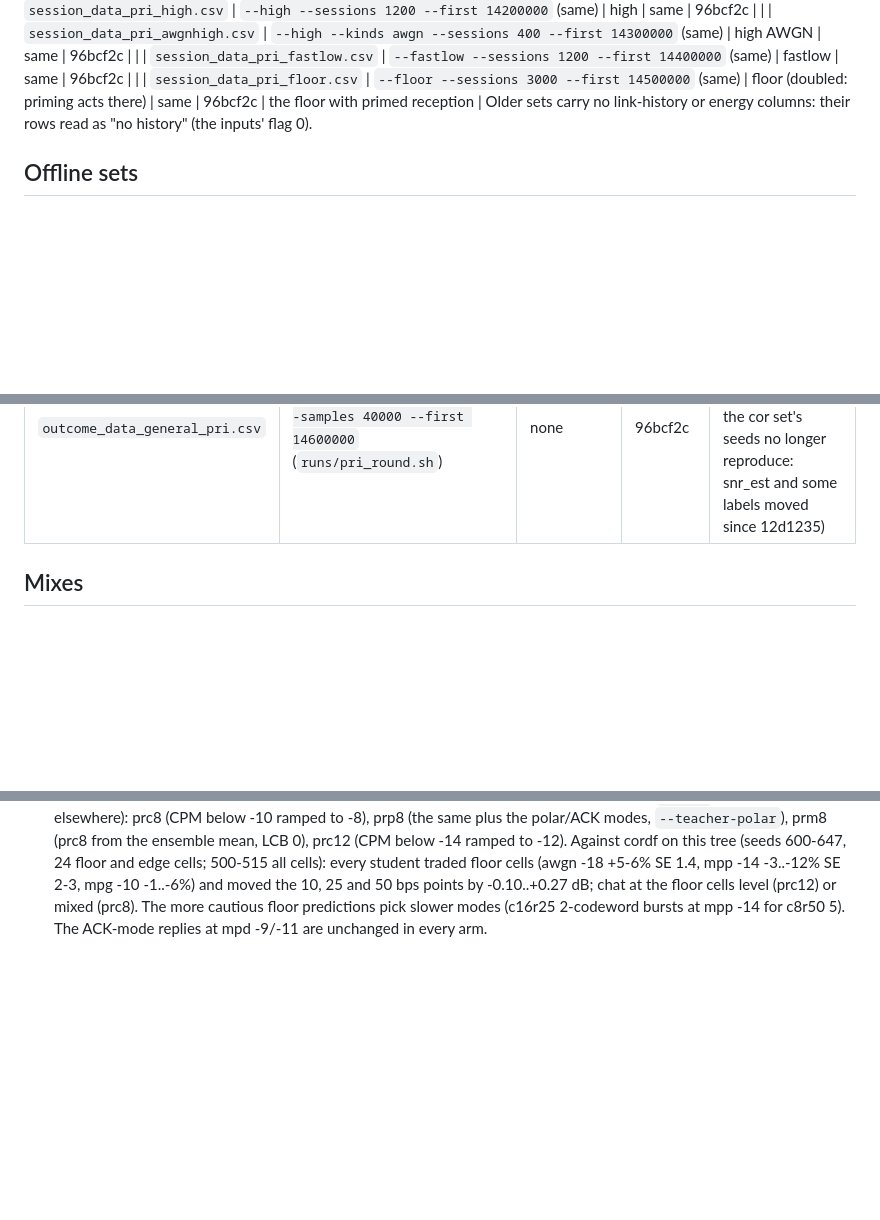
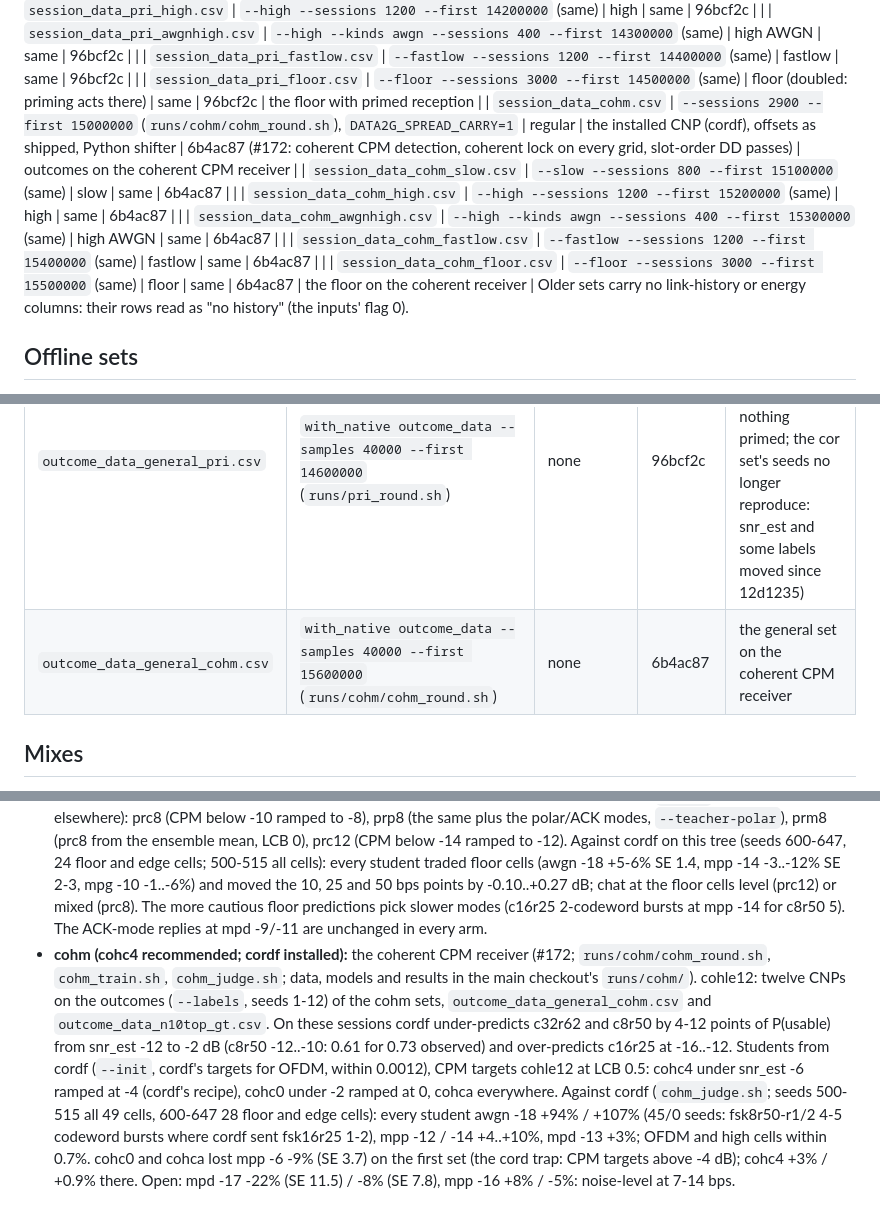
Before and after one commit to arodland/Data2G, a Markdown page: docs/outcome-training-data.md, 3 parts joined by grey strips. Drawn GitHub-style; blank space fills up the shorter version.

Commit message:
docs: outcome training data and results of the cohm round (coherent CPM receiver)
Co-Authored-By: Claude Opus 5.5 <noreply@anthropic.com>
Claude-Session: https://claude.ai/code/session_01WwDxNNPb5gv85JEGmRHb7s

```diff
--- a/docs/outcome-training-data.md
+++ b/docs/outcome-training-data.md
@@ -67,6 +67,12 @@ followed; exploration is `session_data.EXPLORE` (0.2) unless noted.
 | `session_data_pri_awgnhigh.csv` | `--high --kinds awgn --sessions 400 --first 14300000` (same) | high AWGN | same | 96bcf2c | |
 | `session_data_pri_fastlow.csv` | `--fastlow --sessions 1200 --first 14400000` (same) | fastlow | same | 96bcf2c | |
 | `session_data_pri_floor.csv` | `--floor --sessions 3000 --first 14500000` (same) | floor (doubled: priming acts there) | same | 96bcf2c | the floor with primed reception |
+| `session_data_cohm.csv` | `--sessions 2900 --first 15000000` (`runs/cohm/cohm_round.sh`), `DATA2G_SPREAD_CARRY=1` | regular | the installed CNP (cordf), offsets as shipped, Python shifter | 6b4ac87 (#172: coherent CPM detection, coherent lock on every grid, slot-order DD passes) | outcomes on the coherent CPM receiver |
+| `session_data_cohm_slow.csv` | `--slow --sessions 800 --first 15100000` (same) | slow | same | 6b4ac87 | |
+| `session_data_cohm_high.csv` | `--high --sessions 1200 --first 15200000` (same) | high | same | 6b4ac87 | |
+| `session_data_cohm_awgnhigh.csv` | `--high --kinds awgn --sessions 400 --first 15300000` (same) | high AWGN | same | 6b4ac87 | |
+| `session_data_cohm_fastlow.csv` | `--fastlow --sessions 1200 --first 15400000` (same) | fastlow | same | 6b4ac87 | |
+| `session_data_cohm_floor.csv` | `--floor --sessions 3000 --first 15500000` (same) | floor | same | 6b4ac87 | the floor on the coherent receiver |
 Older sets carry no link-history or energy columns: their rows read as "no
 history" (the inputs' flag 0).
 
@@ -84,6 +90,7 @@ sent at the same moment; one row per candidate.
 | `outcome_data_n10top_gt.csv` | `with_native outcome_data --cands n10-64l-r3/4,n10-256l-r3/4 --samples 8000 --first 7600000` (same) | none | 8340bbf | the two top n10 modes, likewise |
 | `outcome_data_general_cor.csv` | `with_native outcome_data --samples 40000 --first 13600000` (`runs/cor_round.sh`) | none | 12d1235 | the general set on the #126 CPM receiver, new seeds |
 | `outcome_data_general_pri.csv` | `with_native outcome_data --samples 40000 --first 14600000` (`runs/pri_round.sh`) | none | 96bcf2c | the general set on the #135 tree (no session, so nothing primed; the cor set's seeds no longer reproduce: snr_est and some labels moved since 12d1235) |
+| `outcome_data_general_cohm.csv` | `with_native outcome_data --samples 40000 --first 15600000` (`runs/cohm/cohm_round.sh`) | none | 6b4ac87 | the general set on the coherent CPM receiver |
 
 ## Mixes
 
@@ -145,3 +152,15 @@ sent at the same moment; one row per candidate.
   and 50 bps points by -0.10..+0.27 dB; chat at the floor cells level (prc12) or mixed (prc8). The more cautious
   floor predictions pick slower modes (c16r25 2-codeword bursts at mpp -14 for c8r50 5). The ACK-mode replies at
   mpd -9/-11 are unchanged in every arm.
+- **cohm (cohc4 recommended; cordf installed):** the coherent CPM receiver (#172; `runs/cohm/cohm_round.sh`,
+  `cohm_train.sh`, `cohm_judge.sh`; data, models and results in the main checkout's `runs/cohm/`). cohle12: twelve
+  CNPs on the outcomes (`--labels`, seeds 1-12) of the cohm sets, `outcome_data_general_cohm.csv` and
+  `outcome_data_n10top_gt.csv`. On these sessions cordf under-predicts c32r62 and c8r50 by 4-12 points of
+  P(usable) from snr_est -12 to -2 dB (c8r50 -12..-10: 0.61 for 0.73 observed) and over-predicts c16r25 at
+  -16..-12. Students from cordf (`--init`, cordf's targets for OFDM, within 0.0012), CPM targets cohle12 at LCB
+  0.5: cohc4 under snr_est -6 ramped at -4 (cordf's recipe), cohc0 under -2 ramped at 0, cohca everywhere.
+  Against cordf (`cohm_judge.sh`; seeds 500-515 all 49 cells, 600-647 28 floor and edge cells): every student
+  awgn -18 +94% / +107% (45/0 seeds: fsk8r50-r1/2 4-5 codeword bursts where cordf sent fsk16r25 1-2), mpp -12 /
+  -14 +4..+10%, mpd -13 +3%; OFDM and high cells within 0.7%. cohc0 and cohca lost mpp -6 -9% (SE 3.7) on the
+  first set (the cord trap: CPM targets above -4 dB); cohc4 +3% / +0.9% there. Open: mpd -17 -22% (SE 11.5) /
+  -8% (SE 7.8), mpp -16 +8% / -5%: noise-level at 7-14 bps.
```
